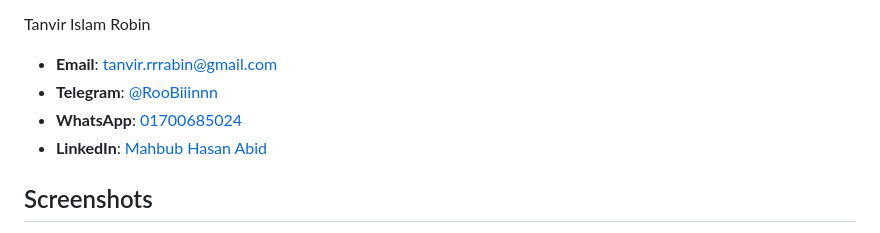
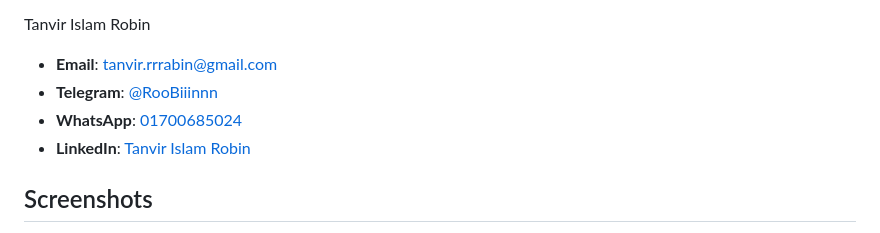
Before and after one commit to mahbub-hasan-abid/Automated-Inventory-Management-System, a Markdown page: README.md, the part around the change. GitHub-like rendering.

```diff
--- a/README.md
+++ b/README.md
@@ -139,7 +139,7 @@ Tanvir Islam Robin
 - **Email**: [tanvir.rrrabin@gmail.com](mailto:tanvir.rrrabin@gmail.com)
 - **Telegram**: [@RooBiiinnn](https://t.me/@RooBiiinnn)
 - **WhatsApp**: [01700685024](https://wa.me/8801700685024)
-- **LinkedIn**: [Mahbub Hasan Abid](https://www.linkedin.com/in/tanvir-robin/)
+- **LinkedIn**: [Tanvir Islam Robin](https://www.linkedin.com/in/tanvir-robin/)
 
 ## Screenshots
 here is  the application's screen short for  visual overview.
```
